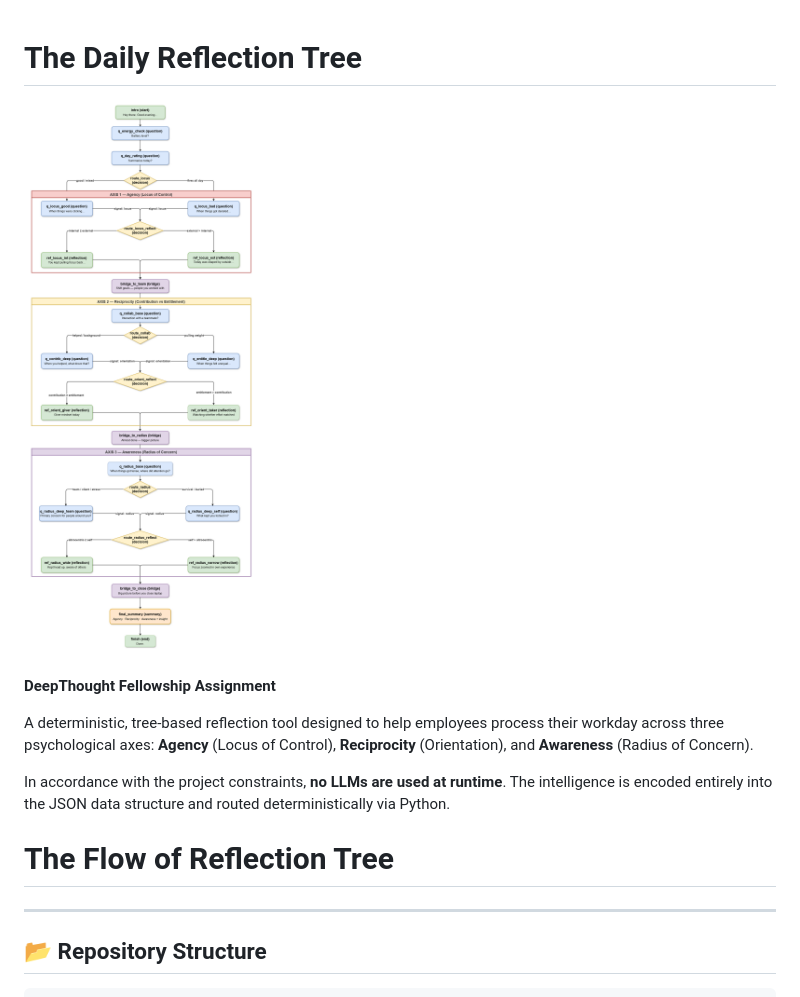
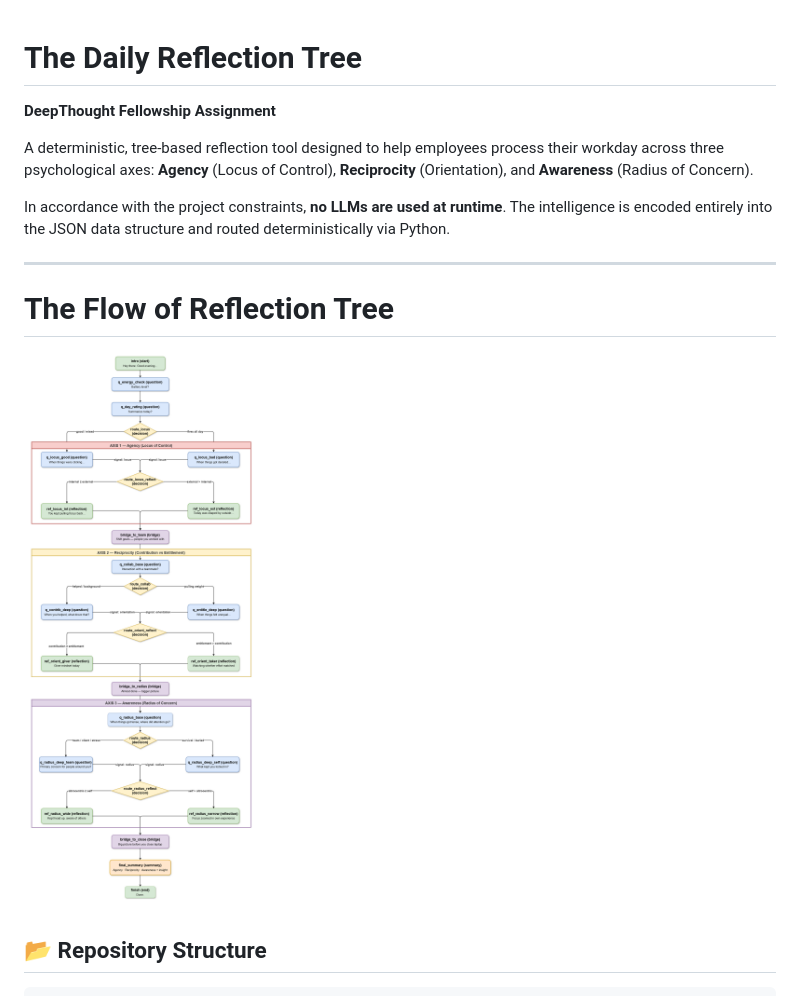
Before and after one commit to MRFAYAZ/Employee-After-Job-Reflection, a Markdown page: README.md, the part around the change. Rendered like a GitHub page.

```diff
--- a/README.md
+++ b/README.md
@@ -1,5 +1,4 @@
 # The Daily Reflection Tree
-![Flow Chart](tree/tree-diagram.png)
 
 **DeepThought Fellowship Assignment**
 
@@ -7,9 +6,9 @@ A deterministic, tree-based reflection tool designed to help employees process t
 
 In accordance with the project constraints, **no LLMs are used at runtime**. The intelligence is encoded entirely into the JSON data structure and routed deterministically via Python.
 
+---
 # The Flow of Reflection Tree
-
----
+![Flow Chart](tree/tree-diagram.png)
 
 ## 📂 Repository Structure
 
```
